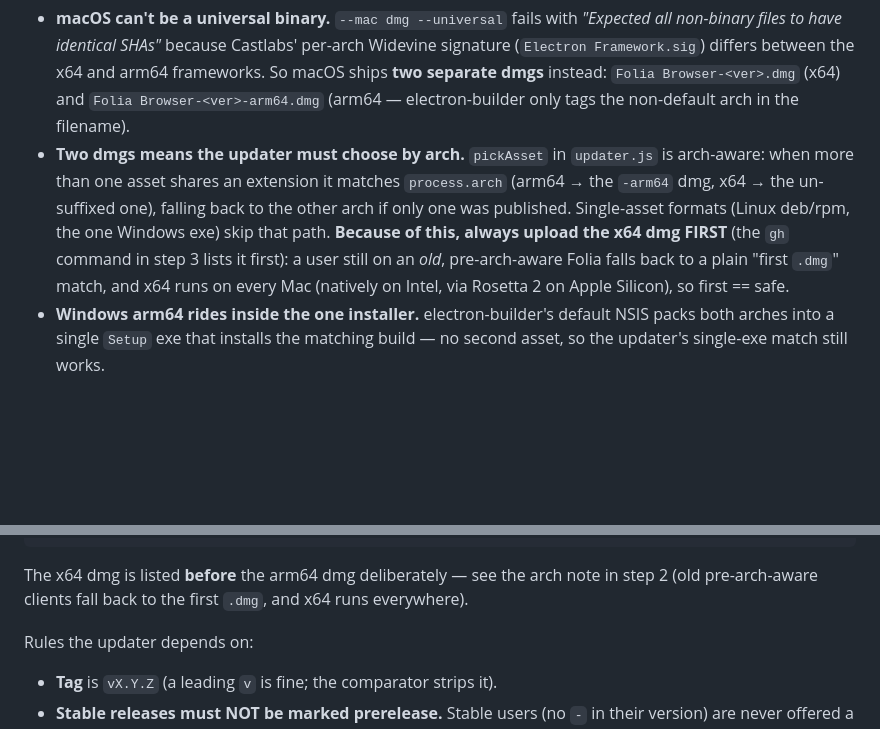
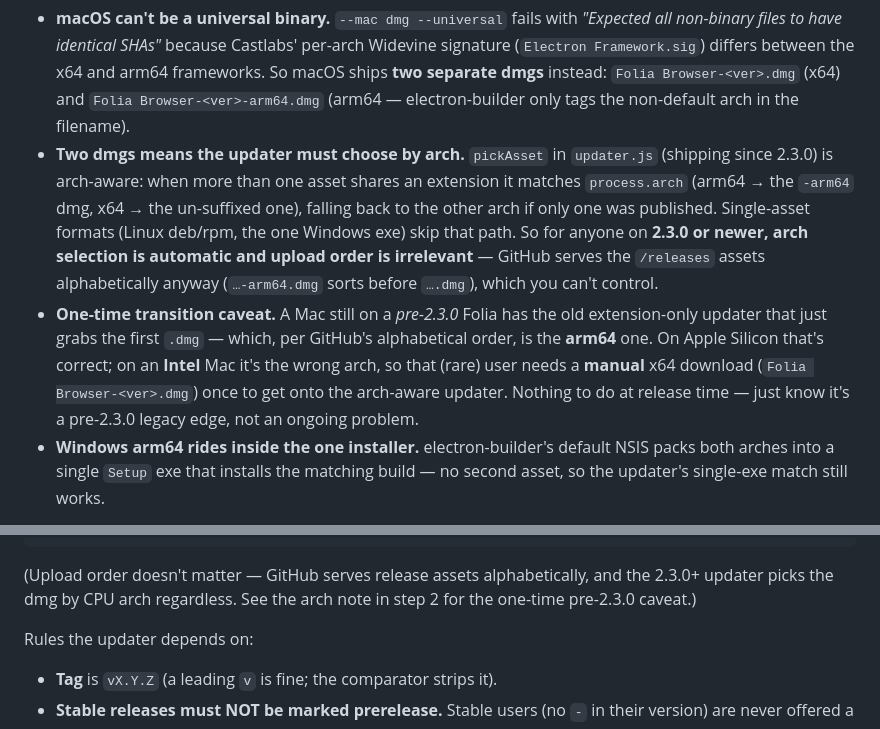
Before and after one commit to lhdharris/folia-browser, a Markdown page: RELEASE.md, 2 parts joined by grey strips. GitHub-like rendering; blank space fills up the shorter version.

Commit message:
RELEASE.md: correct the multi-dmg updater guidance
GitHub serves /releases assets alphabetically (…-arm64.dmg before ….dmg), so
the earlier "upload x64 first for old-client safety" advice was wrong — upload
order can't be controlled. The 2.3.0+ arch-aware updater makes ordering moot;
document the real one-time caveat instead (a pre-2.3.0 Intel Mac's old
extension-only updater grabs the first, arm64, dmg and needs a manual x64
download once).

Co-Authored-By: Claude Opus 4.8 <noreply@anthropic.com>

````diff
--- a/RELEASE.md
+++ b/RELEASE.md
@@ -75,13 +75,20 @@ publishes **no `linux-arm64` ECS build** (`…-linux-arm64.zip → 404`). What C
   (x64) and `Folia Browser-<ver>-arm64.dmg` (arm64 — electron-builder only tags the
   non-default arch in the filename).
 - **Two dmgs means the updater must choose by arch.** `pickAsset` in `updater.js`
-  is arch-aware: when more than one asset shares an extension it matches
-  `process.arch` (arm64 → the `-arm64` dmg, x64 → the un-suffixed one), falling back
-  to the other arch if only one was published. Single-asset formats (Linux deb/rpm,
-  the one Windows exe) skip that path. **Because of this, always upload the x64 dmg
-  FIRST** (the `gh` command in step 3 lists it first): a user still on an *old*,
-  pre-arch-aware Folia falls back to a plain "first `.dmg`" match, and x64 runs on
-  every Mac (natively on Intel, via Rosetta 2 on Apple Silicon), so first == safe.
+  (shipping since 2.3.0) is arch-aware: when more than one asset shares an extension
+  it matches `process.arch` (arm64 → the `-arm64` dmg, x64 → the un-suffixed one),
+  falling back to the other arch if only one was published. Single-asset formats
+  (Linux deb/rpm, the one Windows exe) skip that path. So for anyone on **2.3.0 or
+  newer, arch selection is automatic and upload order is irrelevant** — GitHub
+  serves the `/releases` assets alphabetically anyway (`…-arm64.dmg` sorts before
+  `….dmg`), which you can't control.
+- **One-time transition caveat.** A Mac still on a *pre-2.3.0* Folia has the old
+  extension-only updater that just grabs the first `.dmg` — which, per GitHub's
+  alphabetical order, is the **arm64** one. On Apple Silicon that's correct; on an
+  **Intel** Mac it's the wrong arch, so that (rare) user needs a **manual** x64
+  download (`Folia Browser-<ver>.dmg`) once to get onto the arch-aware updater.
+  Nothing to do at release time — just know it's a pre-2.3.0 legacy edge, not an
+  ongoing problem.
 - **Windows arm64 rides inside the one installer.** electron-builder's default NSIS
   packs both arches into a single `Setup` exe that installs the matching build — no
   second asset, so the updater's single-exe match still works.
@@ -118,9 +125,9 @@ gh release create "v$VER" \
   --notes "See commit history for changes."
 ```
 
-The x64 dmg is listed **before** the arm64 dmg deliberately — see the arch note in
-step 2 (old pre-arch-aware clients fall back to the first `.dmg`, and x64 runs
-everywhere).
+(Upload order doesn't matter — GitHub serves release assets alphabetically, and
+the 2.3.0+ updater picks the dmg by CPU arch regardless. See the arch note in
+step 2 for the one-time pre-2.3.0 caveat.)
 
 Rules the updater depends on:
 - **Tag** is `vX.Y.Z` (a leading `v` is fine; the comparator strips it).
````
